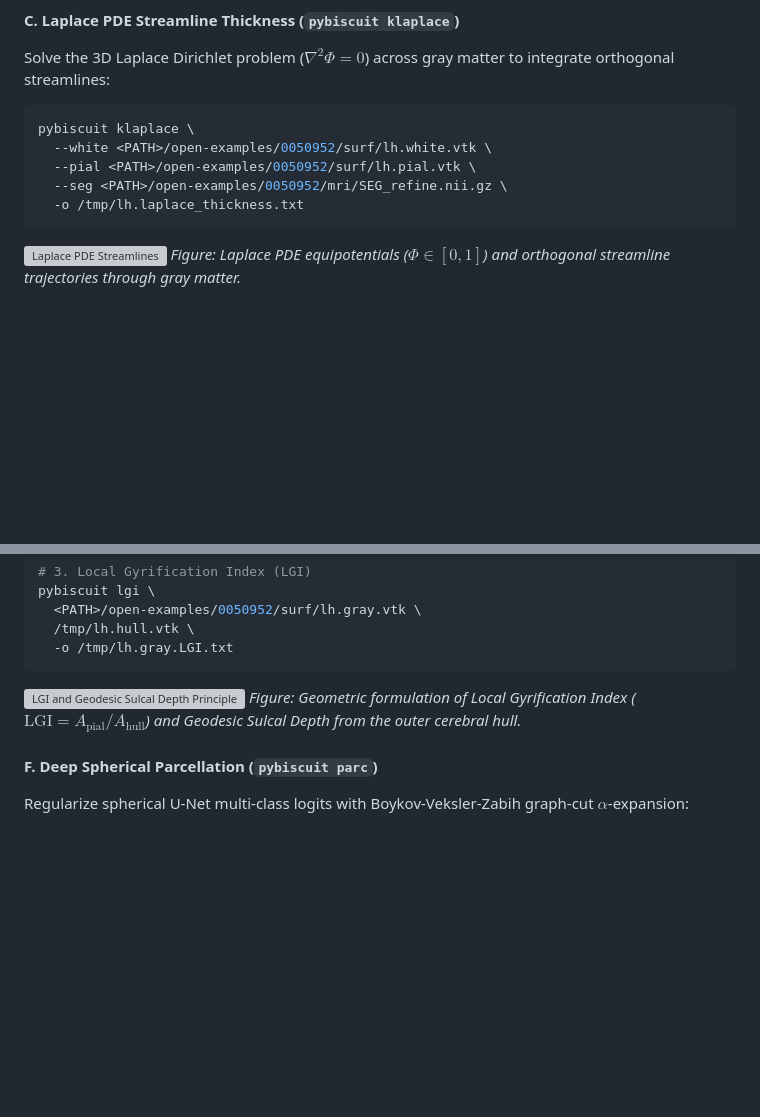
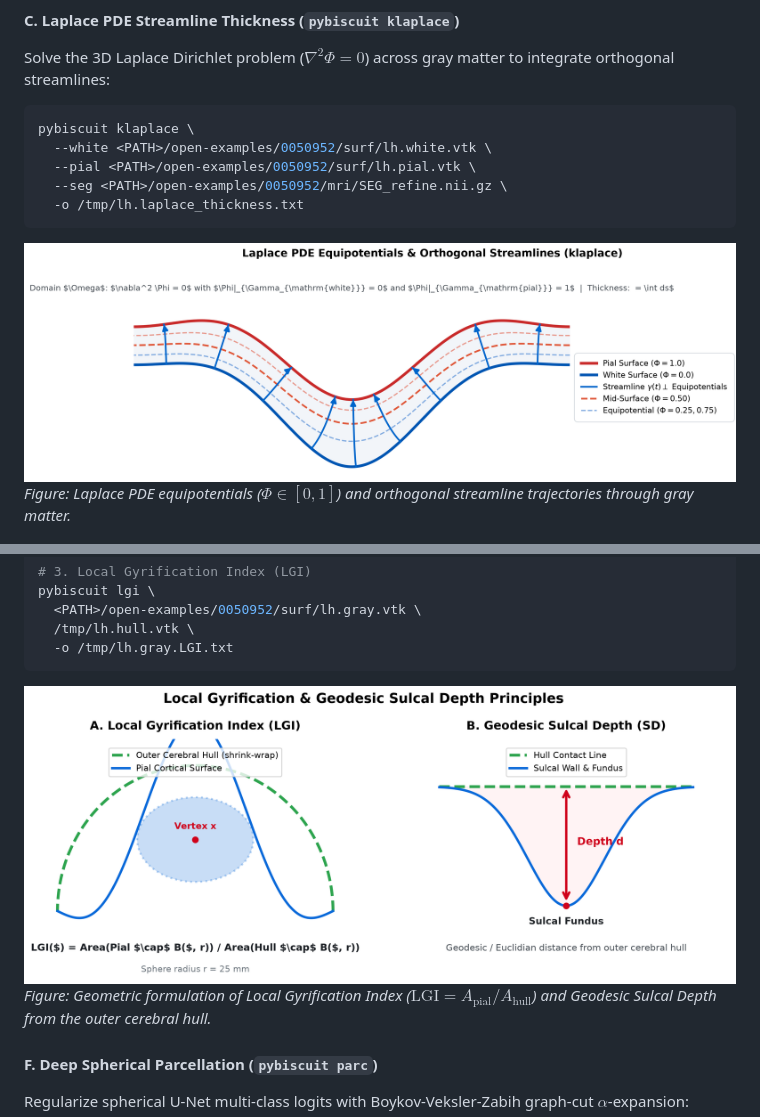
Before and after one commit to BennettLandman/pyBiscuit, a Markdown page: docs/sample-data-walkthrough.md, 2 parts joined by grey strips. Rendered like a GitHub page; pictures changed too: docs/images/klaplace_streamlines.png (added), docs/images/lgi_and_sulcal_depth.png (added); blank space fills up the shorter version; grey boxes are pictures that could not be loaded.

Commit message:
docs: replace SVG diagrams with static PNG images for reliable rendering

````diff
--- a/docs/sample-data-walkthrough.md
+++ b/docs/sample-data-walkthrough.md
@@ -125,7 +125,7 @@ pybiscuit klaplace \
   -o /tmp/lh.laplace_thickness.txt
 ```
 
-![Laplace PDE Streamlines](images/klaplace_streamlines.svg)
+![Laplace PDE Streamlines](images/klaplace_streamlines.png)
 *Figure: Laplace PDE equipotentials ($\Phi \in [0, 1]$) and orthogonal streamline trajectories through gray matter.*
 
 ![Cortical Thickness Surface](images/cortical_thickness.png)
@@ -163,7 +163,7 @@ pybiscuit lgi \
   -o /tmp/lh.gray.LGI.txt
 ```
 
-![LGI and Geodesic Sulcal Depth Principle](images/lgi_and_sulcal_depth.svg)
+![LGI and Geodesic Sulcal Depth Principle](images/lgi_and_sulcal_depth.png)
 *Figure: Geometric formulation of Local Gyrification Index ($\text{LGI} = A_{\text{pial}} / A_{\text{hull}}$) and Geodesic Sulcal Depth from the outer cerebral hull.*
 
 #### F. Deep Spherical Parcellation (`pybiscuit parc`)
````
Also changed, not shown: docs/subcomponents-reference.md (+3 -3 lines), docs/images/surfprep_hemisplit.png (added).
